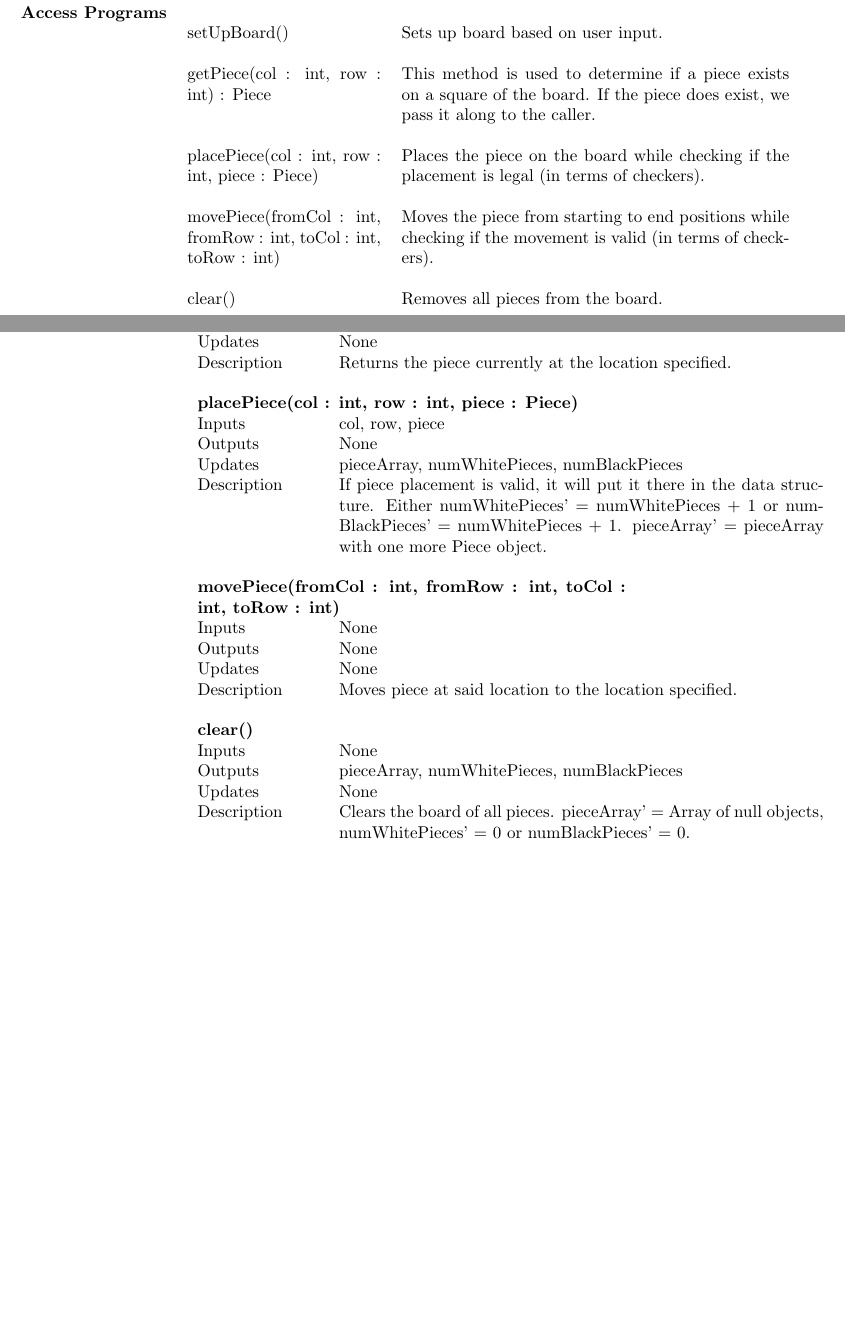
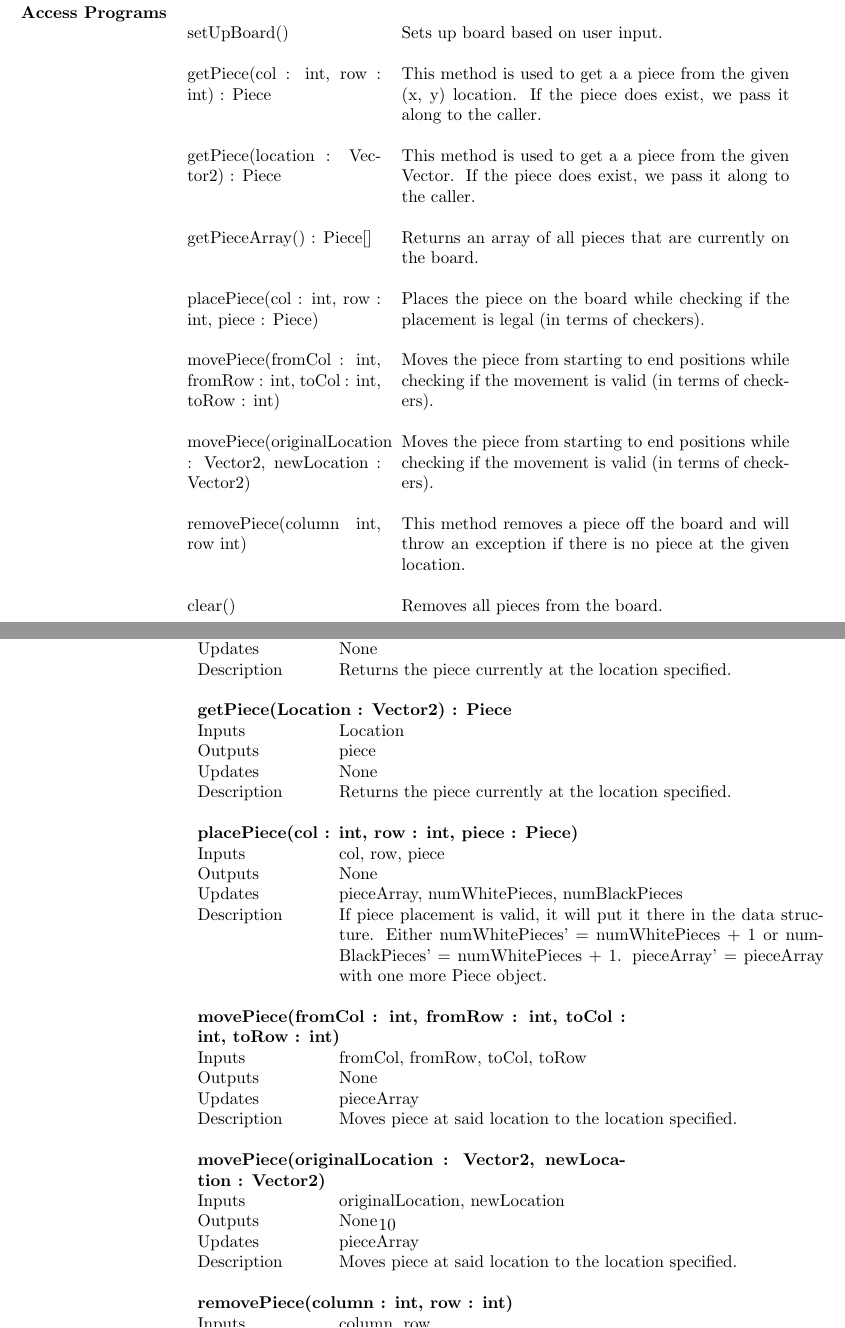
Before and after one commit to phamd/XNA-Checkers-Documentation, a LaTeX document (Checkersdesigndocument2.tex): two parts of pages 8 and 9 of 12 before the commit and two parts of pages 8 and 10 of 13 after it, joined at a grey line, cut so that both start at the same text, the shorter picture padded with empty space. Compiled offline with pdfLaTeX.

Commit message:
Don you need to help fix the page that is coming up blank after page 9, But done Board update* Only 2 things left to do

```diff
--- a/Checkersdesigndocument2.tex
+++ b/Checkersdesigndocument2.tex
@@ -357,14 +357,21 @@
                                      & \\
                                     setUpBoard() & Sets up board based on user input. \\
                                      & \\
-                                    getPiece(col : int, row : int) : Piece & This method is used to determine if a piece exists on a square of the board. If the piece does exist, we pass it along to the caller. \\
+                                    getPiece(col : int, row : int) : Piece & This method is used to get a a piece from the given (x, y) location. If the piece does exist, we pass it along to the caller. \\
                                      & \\
+									 getPiece(location : Vector2) : Piece & This method is used to get a a piece from the given Vector. If the piece does exist, we pass it along to the caller.\\
+									 & \\
+									 getPieceArray() : Piece[] & Returns an array of all pieces that are currently on the board.\\
+									 & \\
                                     placePiece(col : int, row : int, piece : Piece) & Places the piece on the board while checking if the placement is legal (in terms of checkers). \\
                                      & \\
                                     movePiece(fromCol : int, fromRow : int, toCol : int, toRow : int) & Moves the piece from starting to end positions while checking if the movement is valid (in terms of checkers). \\
                                      & \\
+									 movePiece(originalLocation : Vector2, newLocation : Vector2) & Moves the piece from starting to end positions while checking if the movement is valid (in terms of checkers). \\
+									 & \\
+									 removePiece(column int, row int) & This method removes a piece off the board and will throw an exception if there is no piece at the given location.\\
+									 & \\
                                     clear() & Removes all pieces from the board. \\
-                                     & \\
                              \end{tabular}
         \end{tabularx}
 
@@ -401,6 +408,14 @@
 			    Description & Returns the piece currently at the location specified. \\
                                      & \\
                                      \end{tabular} \\
+							& \bf{getPiece(Location : Vector2)} : Piece \\
+                            & \begin{tabular}[t]{@{} p{2.5cm} p{10cm}}
+                                    Inputs & Location \\
+                                    Outputs & piece \\
+                                    Updates & None \\
+			    Description & Returns the piece currently at the location specified. \\
+                                     & \\
+                                     \end{tabular} \\
                             & \bf{placePiece(col : int, row : int, piece : Piece)} \\
                             & \begin{tabular}[t]{@{} p{2.5cm} p{10cm}}
                                     Inputs &  col, row, piece \\
@@ -411,10 +426,26 @@
                                      \end{tabular} \\
                             & \bf{movePiece(fromCol : int, fromRow : int, toCol : int, toRow : int)} \\
                             & \begin{tabular}[t]{@{} p{2.5cm} p{10cm}}
-                                    Inputs  & None \\
+                                    Inputs  & fromCol, fromRow, toCol, toRow \\
                                     Outputs & None \\
-                                    Updates & None \\
+                                    Updates & pieceArray \\
                                     Description & Moves piece at said location to the location specified. \\
+                                     & \\
+                                     \end{tabular} \\
+							& \bf{movePiece(originalLocation : Vector2, newLocation : Vector2)} \\
+                            & \begin{tabular}[t]{@{} p{2.5cm} p{10cm}}
+                                    Inputs  & originalLocation, newLocation \\
+                                    Outputs & None \\
+                                    Updates & pieceArray \\
+                                    Description & Moves piece at said location to the location specified. \\
+                                     & \\
+                                     \end{tabular} \\
+							& \bf{removePiece(column : int, row : int)} \\
+                            & \begin{tabular}[t]{@{} p{2.5cm} p{10cm}}
+                                    Inputs  & column, row \\
+                                    Outputs & None \\
+                                    Updates & pieceArray \\
+                                    Description & Removes the piece at the specified board location given by row and column. \\
                                      & \\
                                      \end{tabular} \\
                             & \bf{clear()} & \\
```
Also changed, not shown: Checkersdesigndocument2.pdf.
